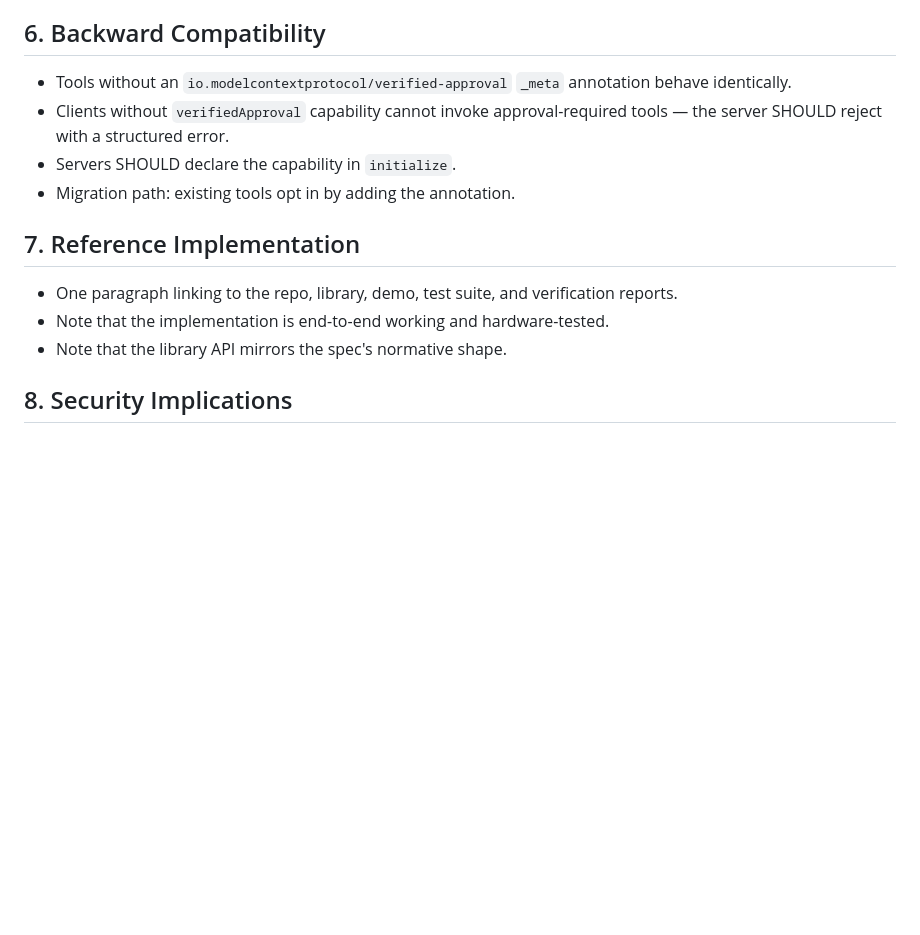
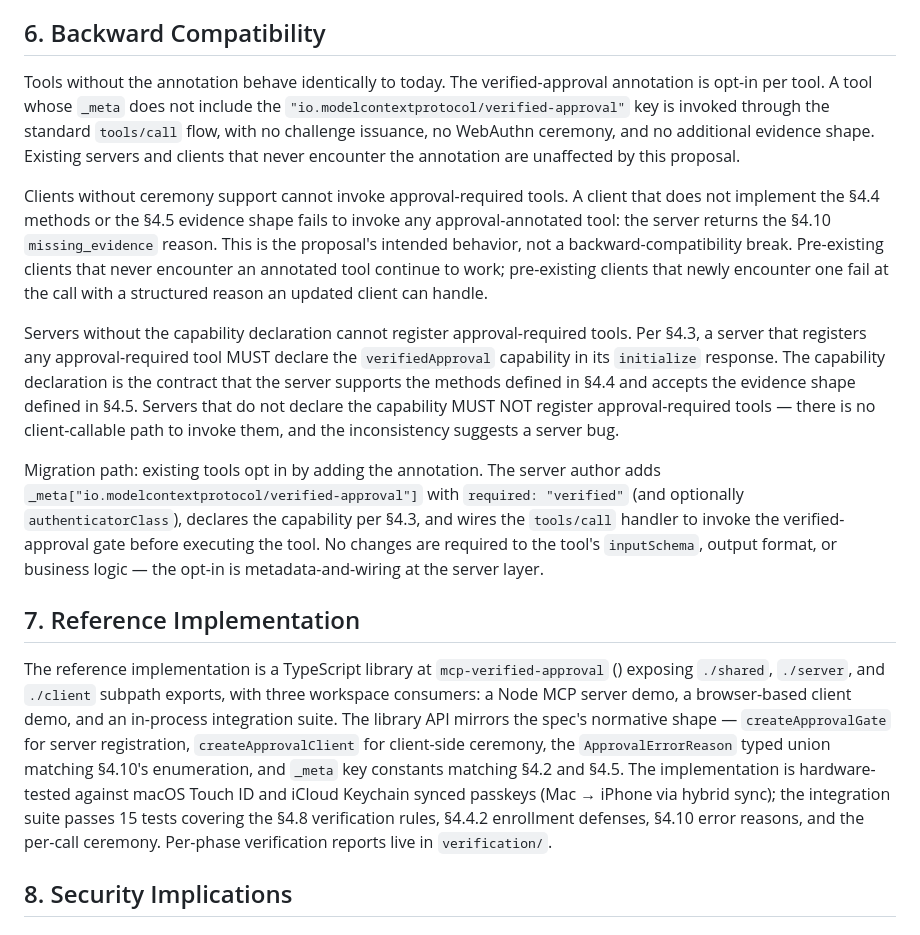
Before and after one commit to pinialt/mcp-verified-approval, a Markdown page: sep-draft/SEP-DRAFT.md, the part around the change. Rendered like a GitHub page; blank space fills up the shorter version.

Commit message:
sep-draft: §6 backward compatibility, §7 reference implementation

```diff
--- a/sep-draft/SEP-DRAFT.md
+++ b/sep-draft/SEP-DRAFT.md
@@ -595,16 +595,17 @@ Each of these primitives is real and useful for its actual purpose. The proposal
 
 ## 6. Backward Compatibility
 
-- Tools without an `io.modelcontextprotocol/verified-approval` `_meta` annotation behave identically.
-- Clients without `verifiedApproval` capability cannot invoke approval-required tools — the server SHOULD reject with a structured error.
-- Servers SHOULD declare the capability in `initialize`.
-- Migration path: existing tools opt in by adding the annotation.
+Tools without the annotation behave identically to today. The verified-approval annotation is opt-in per tool. A tool whose `_meta` does not include the `"io.modelcontextprotocol/verified-approval"` key is invoked through the standard `tools/call` flow, with no challenge issuance, no WebAuthn ceremony, and no additional evidence shape. Existing servers and clients that never encounter the annotation are unaffected by this proposal.
+
+Clients without ceremony support cannot invoke approval-required tools. A client that does not implement the §4.4 methods or the §4.5 evidence shape fails to invoke any approval-annotated tool: the server returns the §4.10 `missing_evidence` reason. This is the proposal's intended behavior, not a backward-compatibility break. Pre-existing clients that never encounter an annotated tool continue to work; pre-existing clients that newly encounter one fail at the call with a structured reason an updated client can handle.
+
+Servers without the capability declaration cannot register approval-required tools. Per §4.3, a server that registers any approval-required tool MUST declare the `verifiedApproval` capability in its `initialize` response. The capability declaration is the contract that the server supports the methods defined in §4.4 and accepts the evidence shape defined in §4.5. Servers that do not declare the capability MUST NOT register approval-required tools — there is no client-callable path to invoke them, and the inconsistency suggests a server bug.
+
+Migration path: existing tools opt in by adding the annotation. The server author adds `_meta["io.modelcontextprotocol/verified-approval"]` with `required: "verified"` (and optionally `authenticatorClass`), declares the capability per §4.3, and wires the `tools/call` handler to invoke the verified-approval gate before executing the tool. No changes are required to the tool's `inputSchema`, output format, or business logic — the opt-in is metadata-and-wiring at the server layer.
 
 ## 7. Reference Implementation
 
-- One paragraph linking to the repo, library, demo, test suite, and verification reports.
-- Note that the implementation is end-to-end working and hardware-tested.
-- Note that the library API mirrors the spec's normative shape.
+The reference implementation is a TypeScript library at `mcp-verified-approval` (<repo URL TBD>) exposing `./shared`, `./server`, and `./client` subpath exports, with three workspace consumers: a Node MCP server demo, a browser-based client demo, and an in-process integration suite. The library API mirrors the spec's normative shape — `createApprovalGate` for server registration, `createApprovalClient` for client-side ceremony, the `ApprovalErrorReason` typed union matching §4.10's enumeration, and `_meta` key constants matching §4.2 and §4.5. The implementation is hardware-tested against macOS Touch ID and iCloud Keychain synced passkeys (Mac → iPhone via hybrid sync); the integration suite passes 15 tests covering the §4.8 verification rules, §4.4.2 enrollment defenses, §4.10 error reasons, and the per-call ceremony. Per-phase verification reports live in `verification/`.
 
 ## 8. Security Implications
 
```
